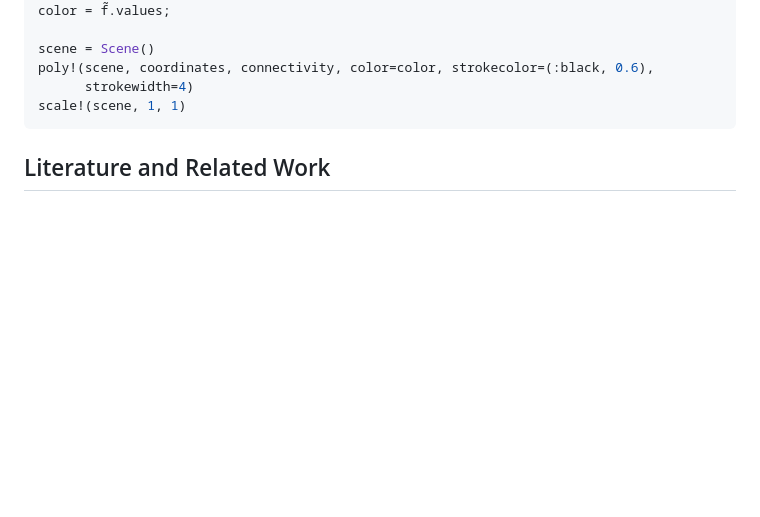
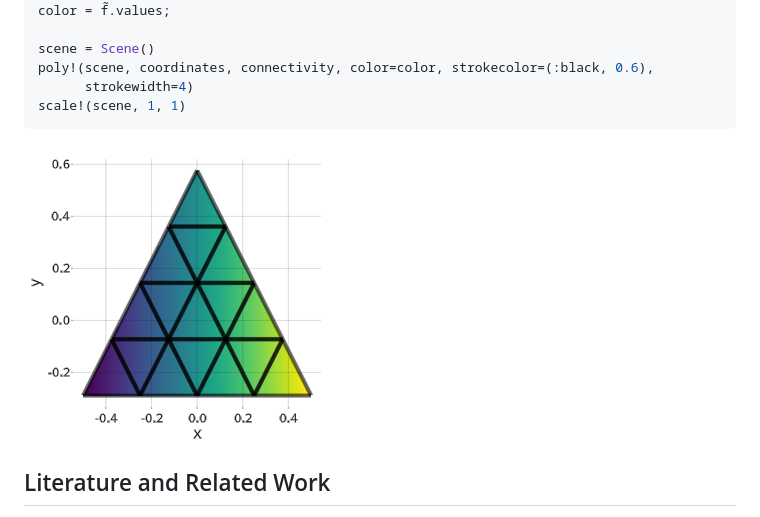
Before and after one commit to eschnett/DDF.jl, a Markdown page: README.md, the part around the change. GitHub-like rendering; pictures changed too: simplex.png (added); blank space fills up the shorter version.

Commit message:
Add figure to readme

````diff
--- a/README.md
+++ b/README.md
@@ -82,6 +82,8 @@ poly!(scene, coordinates, connectivity, color=color, strokecolor=(:black, 0.6),
 scale!(scene, 1, 1)
 ```
 
+![Simplex manifold](simplex.png)
+
 ## Literature and Related Work
 
 - Douglas N. Arnold, Richard S. Falk, and Ragnar Winther, "Finite
````
